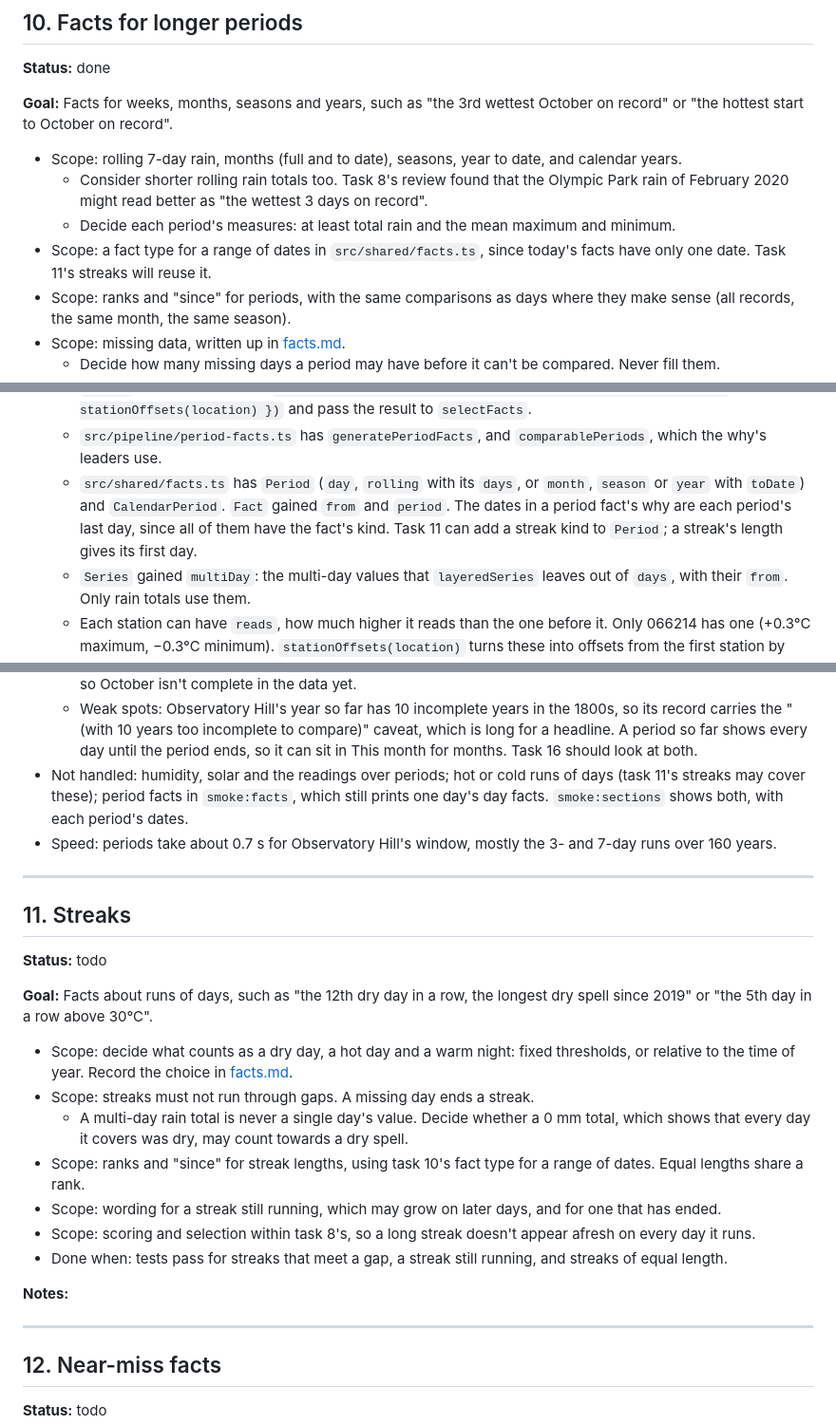
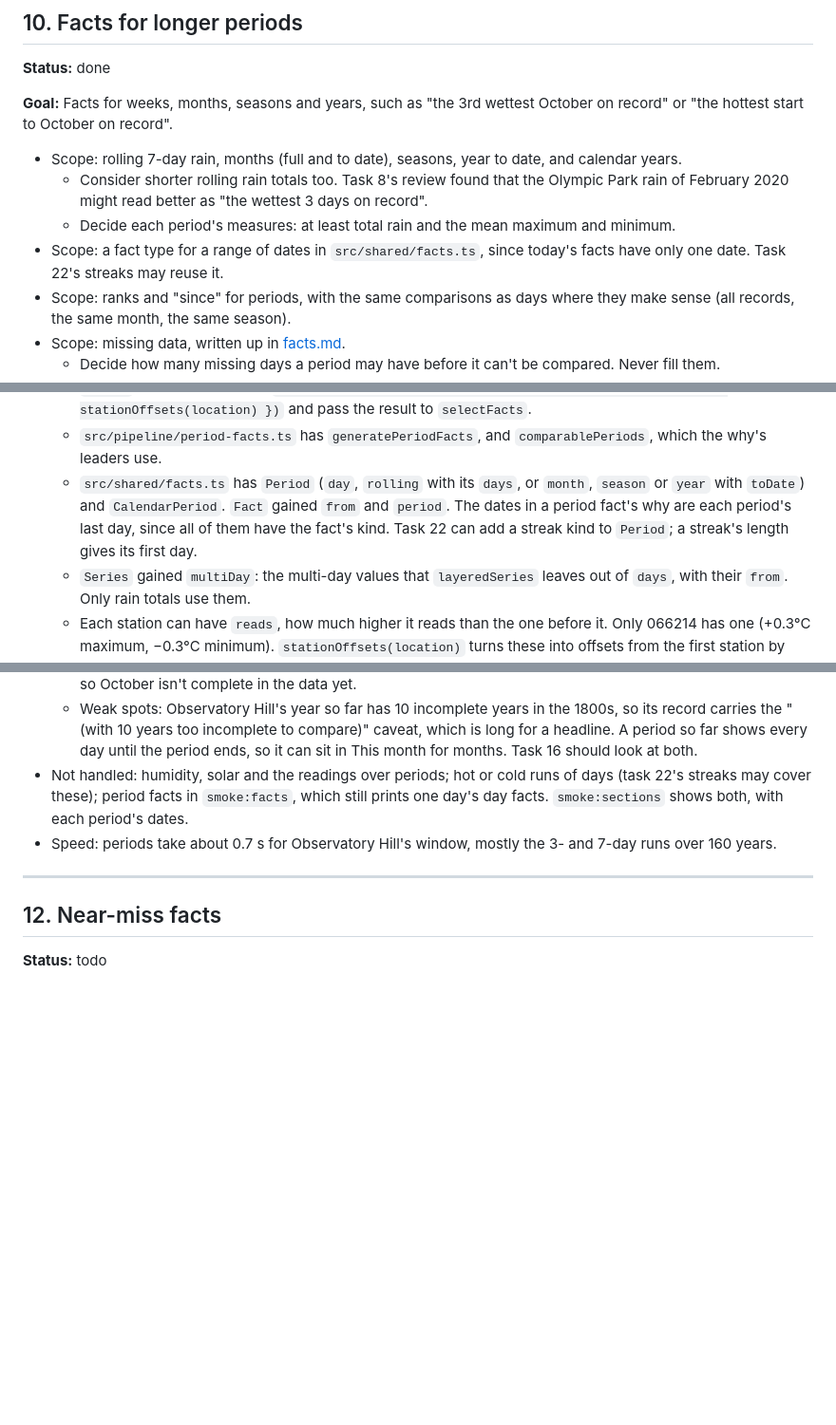
Before and after one commit to chris14b/weather-records, a Markdown page: docs/PLAN.md, 3 parts joined by grey strips. Shown at 95% size. Rendered like a GitHub page; blank space fills up the shorter version.

```diff
--- a/docs/PLAN.md
+++ b/docs/PLAN.md
@@ -392,7 +392,7 @@ Statuses: `todo`, `in progress`, `done`, `blocked`, `deferred` (skip until the u
 - Scope: rolling 7-day rain, months (full and to date), seasons, year to date, and calendar years.
   - Consider shorter rolling rain totals too. Task 8's review found that the Olympic Park rain of February 2020 might read better as "the wettest 3 days on record".
   - Decide each period's measures: at least total rain and the mean maximum and minimum.
-- Scope: a fact type for a range of dates in `src/shared/facts.ts`, since today's facts have only one date. Task 11's streaks will reuse it.
+- Scope: a fact type for a range of dates in `src/shared/facts.ts`, since today's facts have only one date. Task 22's streaks may reuse it.
 - Scope: ranks and "since" for periods, with the same comparisons as days where they make sense (all records, the same month, the same season).
 - Scope: missing data, written up in [facts.md](facts.md).
   - Decide how many missing days a period may have before it can't be compared. Never fill them.
@@ -409,7 +409,7 @@ Statuses: `todo`, `in progress`, `done`, `blocked`, `deferred` (skip until the u
 - New and changed modules:
   - `src/pipeline/candidates.ts` has `CandidateFact`, which replaces task 7's `DailyFact` for day and period facts alike, and `generateCandidates`, which runs both generators. Every candidate now has a `from` and a `period`. Task 13 should call `generateCandidates({ locationId, series, windowEnd, offsets: stationOffsets(location) })` and pass the result to `selectFacts`.
   - `src/pipeline/period-facts.ts` has `generatePeriodFacts`, and `comparablePeriods`, which the why's leaders use.
-  - `src/shared/facts.ts` has `Period` (`day`, `rolling` with its `days`, or `month`, `season` or `year` with `toDate`) and `CalendarPeriod`. `Fact` gained `from` and `period`. The dates in a period fact's why are each period's last day, since all of them have the fact's kind. Task 11 can add a streak kind to `Period`; a streak's length gives its first day.
+  - `src/shared/facts.ts` has `Period` (`day`, `rolling` with its `days`, or `month`, `season` or `year` with `toDate`) and `CalendarPeriod`. `Fact` gained `from` and `period`. The dates in a period fact's why are each period's last day, since all of them have the fact's kind. Task 22 can add a streak kind to `Period`; a streak's length gives its first day.
   - `Series` gained `multiDay`: the multi-day values that `layeredSeries` leaves out of `days`, with their `from`. Only rain totals use them.
   - Each station can have `reads`, how much higher it reads than the one before it. Only 066214 has one (+0.3°C maximum, −0.3°C minimum). `stationOffsets(location)` turns these into offsets from the first station by date.
 - Decisions:
@@ -427,26 +427,8 @@ Statuses: `todo`, `in progress`, `done`, `blocked`, `deferred` (skip until the u
   - Observatory Hill to 8 August 1986 gains "the wettest start to August on record" (3.89) and "the month with the coldest nights since July 1984". The flood itself stays a day fact: 327.6 mm is more than two thirds of any run holding it.
   - Recent windows gain "the start to the year with the warmest nights on record" at both Observatory Hill and Sydney Airport, and "the September with the 2nd warmest nights on record". The ZIPs end on 30 October, so October isn't complete in the data yet.
   - Weak spots: Observatory Hill's year so far has 10 incomplete years in the 1800s, so its record carries the "(with 10 years too incomplete to compare)" caveat, which is long for a headline. A period so far shows every day until the period ends, so it can sit in This month for months. Task 16 should look at both.
-- Not handled: humidity, solar and the readings over periods; hot or cold runs of days (task 11's streaks may cover these); period facts in `smoke:facts`, which still prints one day's day facts. `smoke:sections` shows both, with each period's dates.
+- Not handled: humidity, solar and the readings over periods; hot or cold runs of days (task 22's streaks may cover these); period facts in `smoke:facts`, which still prints one day's day facts. `smoke:sections` shows both, with each period's dates.
 - Speed: periods take about 0.7 s for Observatory Hill's window, mostly the 3- and 7-day runs over 160 years.
-
----
-
-## 11. Streaks
-
-**Status:** todo
-
-**Goal:** Facts about runs of days, such as "the 12th dry day in a row, the longest dry spell since 2019" or "the 5th day in a row above 30°C".
-
-- Scope: decide what counts as a dry day, a hot day and a warm night: fixed thresholds, or relative to the time of year. Record the choice in [facts.md](facts.md).
-- Scope: streaks must not run through gaps. A missing day ends a streak.
-  - A multi-day rain total is never a single day's value. Decide whether a 0 mm total, which shows that every day it covers was dry, may count towards a dry spell.
-- Scope: ranks and "since" for streak lengths, using task 10's fact type for a range of dates. Equal lengths share a rank.
-- Scope: wording for a streak still running, which may grow on later days, and for one that has ended.
-- Scope: scoring and selection within task 8's, so a long streak doesn't appear afresh on every day it runs.
-- Done when: tests pass for streaks that meet a gap, a streak still running, and streaks of equal length.
-
-**Notes:**
 
 ---
 
```
Also changed, not shown: other parts of docs/PLAN.md (+30 -0 lines).
